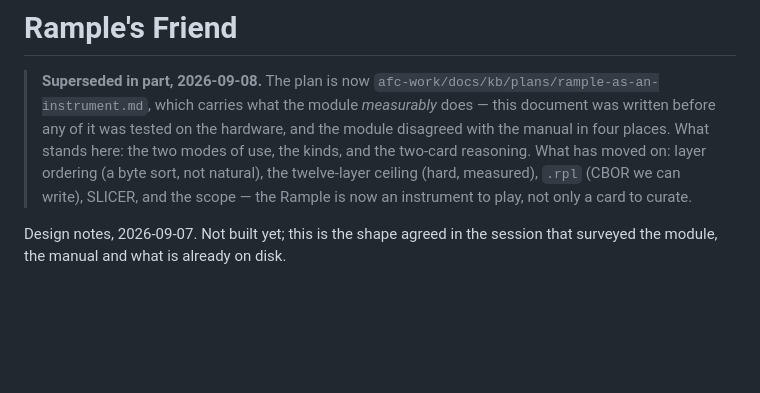
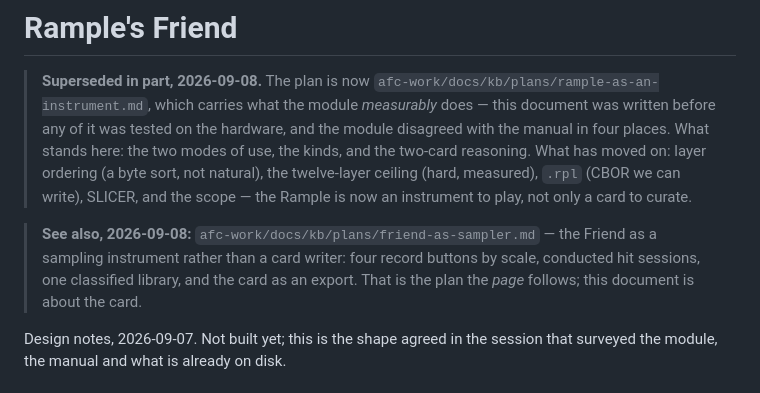
Before and after one commit to afcondon/FriendsOfItajara, a Markdown page: docs/DESIGN-rample.md, the part around the change. GitHub-like rendering; blank space fills up the shorter version.

Commit message:
docs: point DESIGN-rample at the sampler plan
The card document and the page plan are different things, and the page one
now lives in the KB.

Co-Authored-By: Claude Opus 5 (1M context) <noreply@anthropic.com>
Claude-Session: https://claude.ai/code/session_01JEskxENYh6oU7TyNiT9WBN

```diff
--- a/docs/DESIGN-rample.md
+++ b/docs/DESIGN-rample.md
@@ -9,6 +9,12 @@
 > twelve-layer ceiling (hard, measured), `.rpl` (CBOR we can write), SLICER, and
 > the scope — the Rample is now an instrument to play, not only a card to
 > curate.
+
+> **See also, 2026-09-08:** `afc-work/docs/kb/plans/friend-as-sampler.md` — the
+> Friend as a sampling instrument rather than a card writer: four record
+> buttons by scale, conducted hit sessions, one classified library, and the
+> card as an export. That is the plan the *page* follows; this document is
+> about the card.
 
 Design notes, 2026-09-07. Not built yet; this is the shape agreed in the
 session that surveyed the module, the manual and what is already on disk.
```
